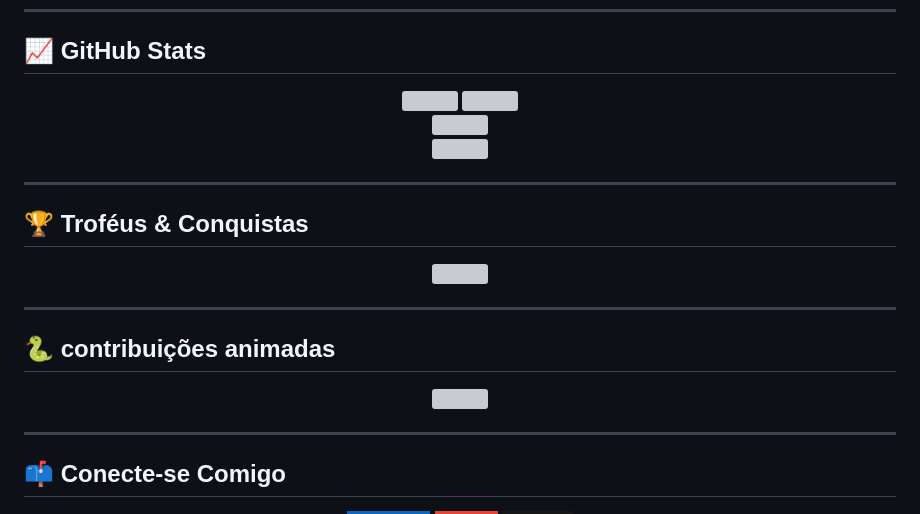
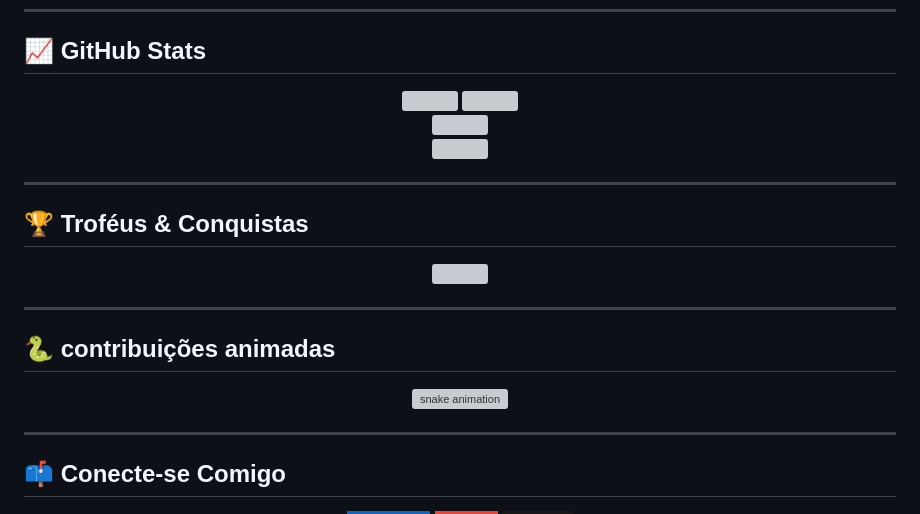
Before and after one commit to GotardoN1/GotardoN1, a Markdown page: README.md, the part around one of its changes. Rendered like a GitHub page; badges without logos; grey boxes are pictures that could not be loaded.

```diff
--- a/README.md
+++ b/README.md
@@ -163,7 +163,7 @@ hobbies:
 
 <!-- Animação snake - para ativar, crie um GitHub Action no seu repo GotardoN1 -->
 <!-- Instruções: https://github.com/Platane/snk -->
-<img src="https://raw.githubusercontent.com/Platane/snk/output/github-snake-dark.svg" width="100%" />
+<img src="https://raw.githubusercontent.com/Platane/snk/output/github-snake-dark.svg" width="100%" alt="snake animation" />
 
 </div>
 
```
Also changed, not shown: other parts of README.md (+4 -4 lines).
